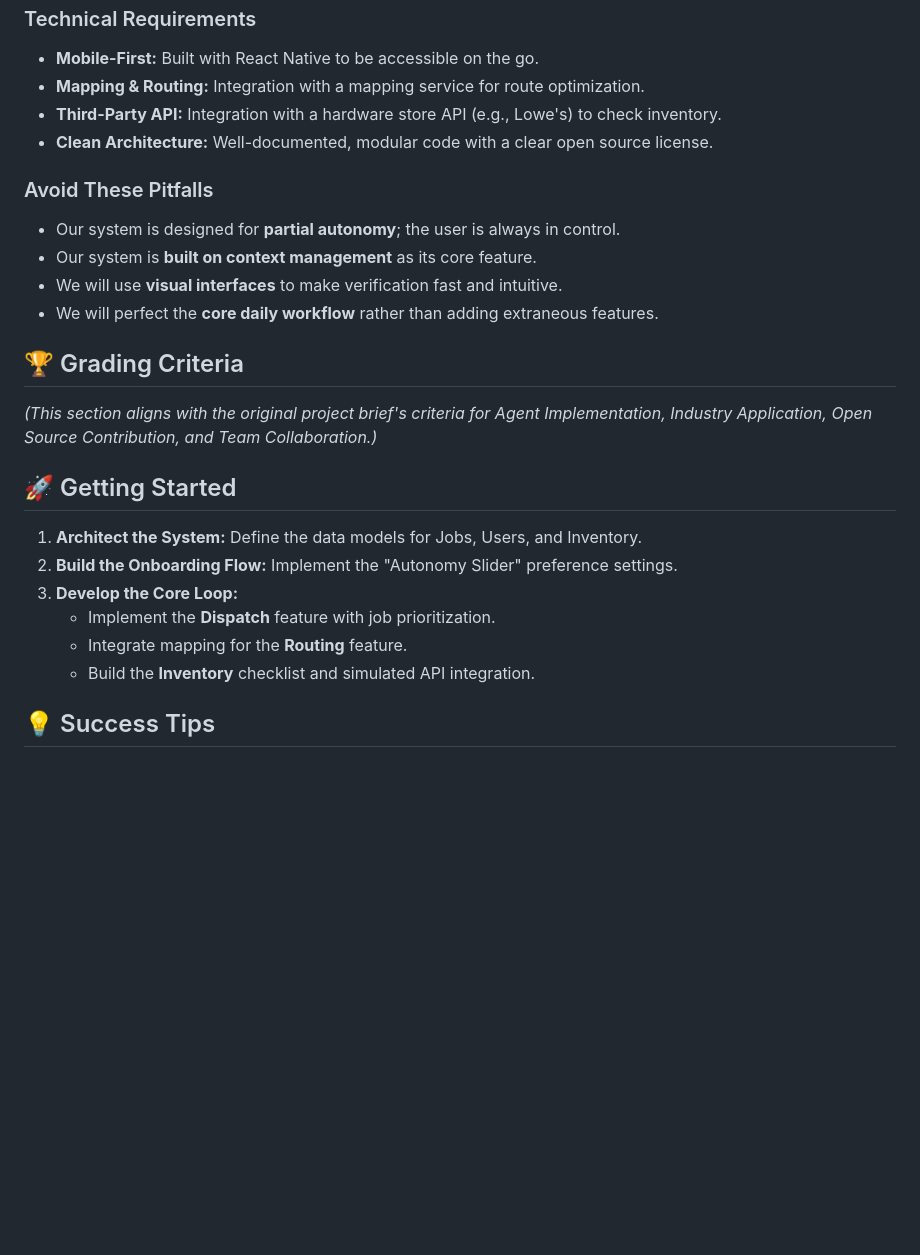
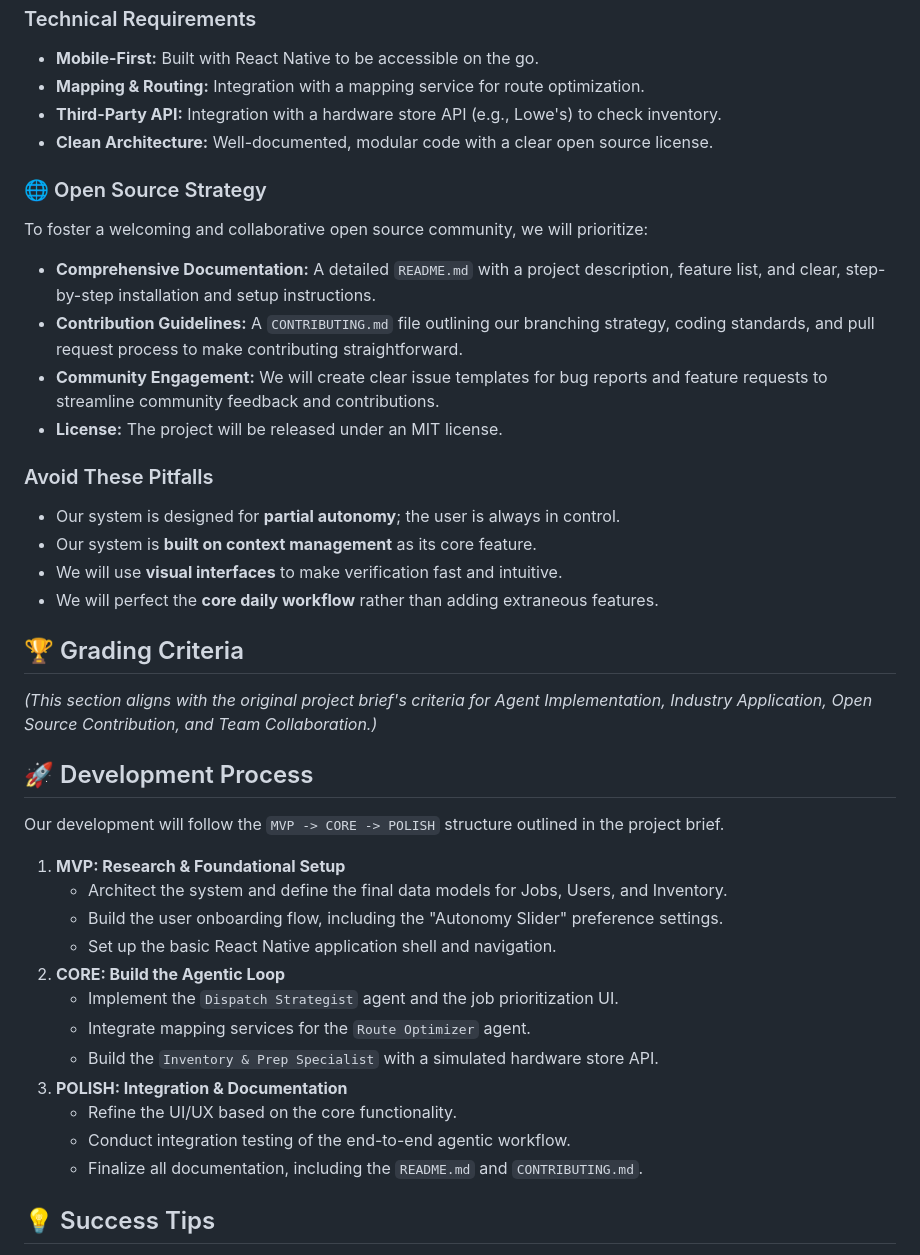
Before and after one commit to tradeflow-ai/mobile, a Markdown page: project-overview.md, the part around the change printed below. Rendered like a GitHub page; blank space fills up the shorter version.

```diff
--- a/project-overview.md
+++ b/project-overview.md
@@ -56,6 +73,13 @@ We are focusing on independent contractors, with the initial user persona being
 - **Third-Party API:** Integration with a hardware store API (e.g., Lowe's) to check inventory.
 - **Clean Architecture:** Well-documented, modular code with a clear open source license.
 
+### 🌐 Open Source Strategy
+To foster a welcoming and collaborative open source community, we will prioritize:
+- **Comprehensive Documentation:** A detailed `README.md` with a project description, feature list, and clear, step-by-step installation and setup instructions.
+- **Contribution Guidelines:** A `CONTRIBUTING.md` file outlining our branching strategy, coding standards, and pull request process to make contributing straightforward.
+- **Community Engagement:** We will create clear issue templates for bug reports and feature requests to streamline community feedback and contributions.
+- **License:** The project will be released under an MIT license.
+
 ### Avoid These Pitfalls
 - Our system is designed for **partial autonomy**; the user is always in control.
 - Our system is **built on context management** as its core feature.
@@ -65,13 +89,20 @@ We are focusing on independent contractors, with the initial user persona being
 ## 🏆 Grading Criteria
 *(This section aligns with the original project brief's criteria for Agent Implementation, Industry Application, Open Source Contribution, and Team Collaboration.)*
 
-## 🚀 Getting Started
-1.  **Architect the System:** Define the data models for Jobs, Users, and Inventory.
-2.  **Build the Onboarding Flow:** Implement the "Autonomy Slider" preference settings.
-3.  **Develop the Core Loop:**
-    *   Implement the **Dispatch** feature with job prioritization.
-    *   Integrate mapping for the **Routing** feature.
-    *   Build the **Inventory** checklist and simulated API integration.
+## 🚀 Development Process
+Our development will follow the `MVP -> CORE -> POLISH` structure outlined in the project brief.
+1.  **MVP: Research & Foundational Setup**
+    *   Architect the system and define the final data models for Jobs, Users, and Inventory.
+    *   Build the user onboarding flow, including the "Autonomy Slider" preference settings.
+    *   Set up the basic React Native application shell and navigation.
+2.  **CORE: Build the Agentic Loop**
+    *   Implement the `Dispatch Strategist` agent and the job prioritization UI.
+    *   Integrate mapping services for the `Route Optimizer` agent.
+    *   Build the `Inventory & Prep Specialist` with a simulated hardware store API.
+3.  **POLISH: Integration & Documentation**
+    *   Refine the UI/UX based on the core functionality.
+    *   Conduct integration testing of the end-to-end agentic workflow.
+    *   Finalize all documentation, including the `README.md` and `CONTRIBUTING.md`.
 
 ## 💡 Success Tips
 - **Nail the Onboarding:** A great onboarding experience that captures user preferences is key to building trust in the agent.
```
Also changed, not shown: other parts of project-overview.md (+25 -8 lines), team-collaboration.md (added, +7 -0 lines).
